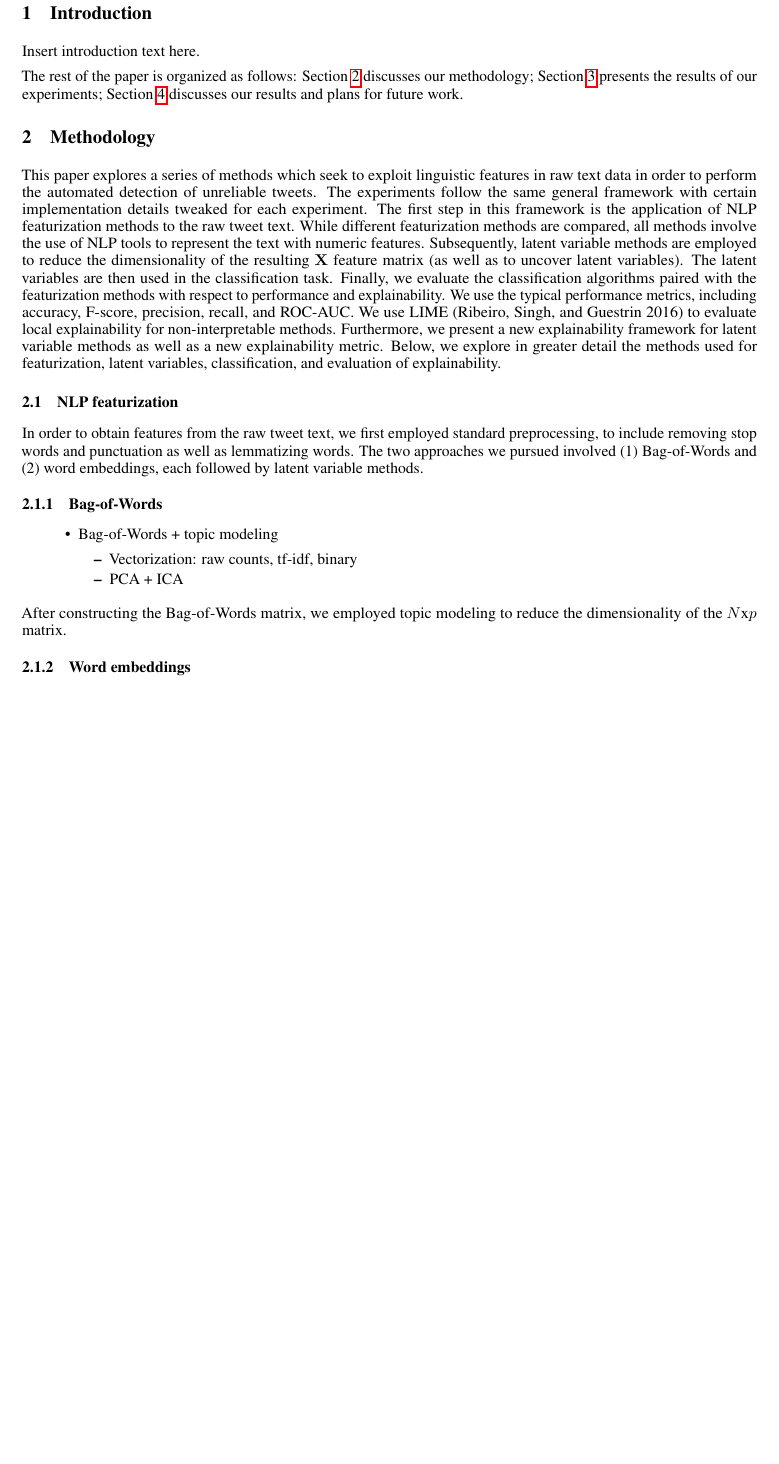
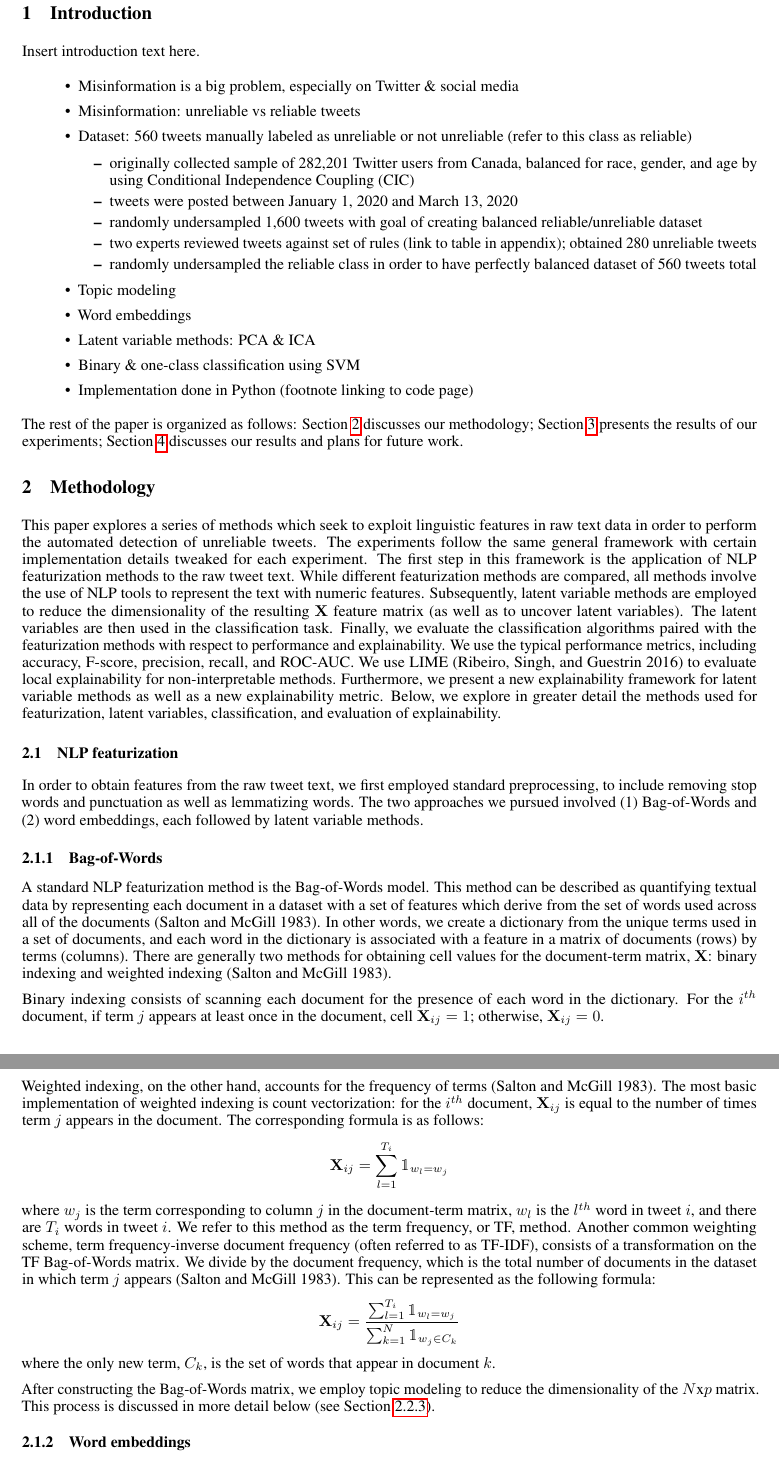
Before and after one commit to caitmmoroney/Practicum_COVIDMisinfo, a LaTeX paper (Moroney_FinalReport/Moroney_FinalReport.tex): part of page 2 of 8 before the commit and two parts of pages 2 and 3 of 9 after it, the two joined at a grey line, cut so that both start at the same text, the shorter picture padded with empty space. Compiled offline with pdfLaTeX.

Commit message:
added BoW reference; worked on BoW section; added formula to word embeddings section

```diff
--- a/Moroney_FinalReport/Moroney_FinalReport.tex
+++ b/Moroney_FinalReport/Moroney_FinalReport.tex
@@ -58,6 +58,46 @@ Enter the text of your abstract here.
 
 Insert introduction text here.
 
+\begin{itemize}
+\tightlist
+\item
+  Misinformation is a big problem, especially on Twitter \& social media
+\item
+  Misinformation: unreliable vs reliable tweets
+\item
+  Dataset: 560 tweets manually labeled as unreliable or not unreliable
+  (refer to this class as reliable)
+
+  \begin{itemize}
+  \tightlist
+  \item
+    originally collected sample of 282,201 Twitter users from Canada,
+    balanced for race, gender, and age by using Conditional Independence
+    Coupling (CIC)
+  \item
+    tweets were posted between January 1, 2020 and March 13, 2020
+  \item
+    randomly undersampled 1,600 tweets with goal of creating balanced
+    reliable/unreliable dataset
+  \item
+    two experts reviewed tweets against set of rules (link to table in
+    appendix); obtained 280 unreliable tweets
+  \item
+    randomly undersampled the reliable class in order to have perfectly
+    balanced dataset of 560 tweets total
+  \end{itemize}
+\item
+  Topic modeling
+\item
+  Word embeddings
+\item
+  Latent variable methods: PCA \& ICA
+\item
+  Binary \& one-class classification using SVM
+\item
+  Implementation done in Python (footnote linking to code page)
+\end{itemize}
+
 The rest of the paper is organized as follows: Section \ref{sec:methods}
 discusses our methodology; Section \ref{sec:results} presents the
 results of our experiments; Section \ref{sec:discuss} discusses our
@@ -99,22 +139,44 @@ methods.
 \hypertarget{bag-of-words}{%
 \subsubsection{Bag-of-Words}\label{bag-of-words}}
 
-\begin{itemize}
-\tightlist
-\item
-  Bag-of-Words + topic modeling
+A standard NLP featurization method is the Bag-of-Words model. This
+method can be described as quantifying textual data by representing each
+document in a dataset with a set of features which derive from the set
+of words used across all of the documents (Salton and McGill 1983). In
+other words, we create a dictionary from the unique terms used in a set
+of documents, and each word in the dictionary is associated with a
+feature in a matrix of documents (rows) by terms (columns). There are
+generally two methods for obtaining cell values for the document-term
+matrix, \(\mathbf{X}\): binary indexing and weighted indexing (Salton
+and McGill 1983).
 
-  \begin{itemize}
-  \tightlist
-  \item
-    Vectorization: raw counts, tf-idf, binary
-  \item
-    PCA + ICA
-  \end{itemize}
-\end{itemize}
+Binary indexing consists of scanning each document for the presence of
+each word in the dictionary. For the \(i^{th}\) document, if term \(j\)
+appears at least once in the document, cell \(\mathbf{X}_{ij} = 1\);
+otherwise, \(\mathbf{X}_{ij} = 0\).
 
-After constructing the Bag-of-Words matrix, we employed topic modeling
-to reduce the dimensionality of the \(N\)x\(p\) matrix.
+Weighted indexing, on the other hand, accounts for the frequency of
+terms (Salton and McGill 1983). The most basic implementation of
+weighted indexing is count vectorization: for the \(i^{th}\) document,
+\(\mathbf{X}_{ij}\) is equal to the number of times term \(j\) appears
+in the document. The corresponding formula is as follows:
+\[\mathbf{X}_{ij} = \sum_{l=1}^{T_i}{\mathbbm{1}_{w_l = w_j}}\] where
+\(w_j\) is the term corresponding to column \(j\) in the document-term
+matrix, \(w_l\) is the \(l^{th}\) word in tweet \(i\), and there are
+\(T_i\) words in tweet \(i\). We refer to this method as the term
+frequency, or TF, method. Another common weighting scheme, term
+frequency-inverse document frequency (often referred to as TF-IDF),
+consists of a transformation on the TF Bag-of-Words matrix. We divide by
+the document frequency, which is the total number of documents in the
+dataset in which term \(j\) appears (Salton and McGill 1983). This can
+be represented as the following formula:
+\[\mathbf{X}_{ij} = \frac {\sum_{l=1}^{T_i}{\mathbbm{1}_{w_l = w_j}}} {\sum_{k=1}^{N}{\mathbbm{1}_{w_j \in C_k}}}\]
+where the only new term, \(C_k\), is the set of words that appear in
+document \(k\).
+
+After constructing the Bag-of-Words matrix, we employ topic modeling to
+reduce the dimensionality of the \(N\)x\(p\) matrix. This process is
+discussed in more detail below (see Section \ref{sec:LVpipe}).
 
 \hypertarget{word-embeddings}{%
 \subsubsection{Word embeddings}\label{word-embeddings}}
@@ -164,2 +227 @@ in order to reduce the dimensionality.
 
-Finally, we averaged over the word embeddings for the words in each
```
Also changed, not shown: Moroney_FinalReport/references.bib (+12 -0 lines), Moroney_FinalReport/Moroney_FinalReport.pdf, Moroney_FinalReport/Moroney_FinalReport.tex (80 more changed lines), 1 other file.
